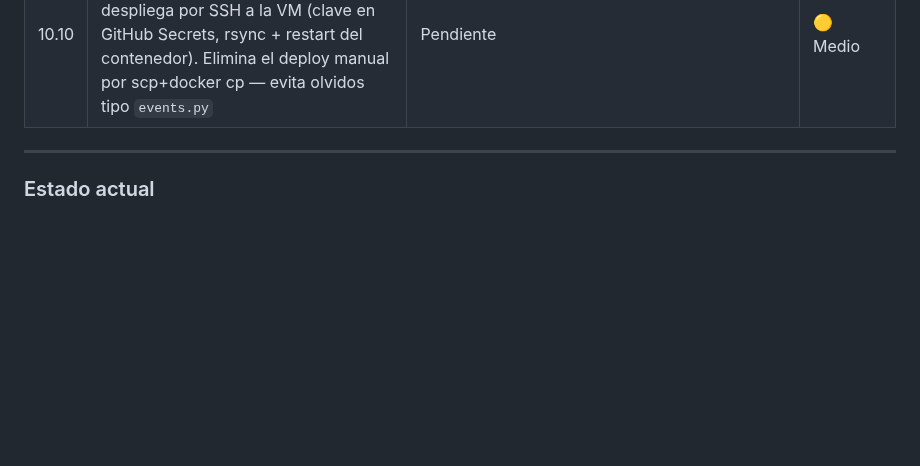
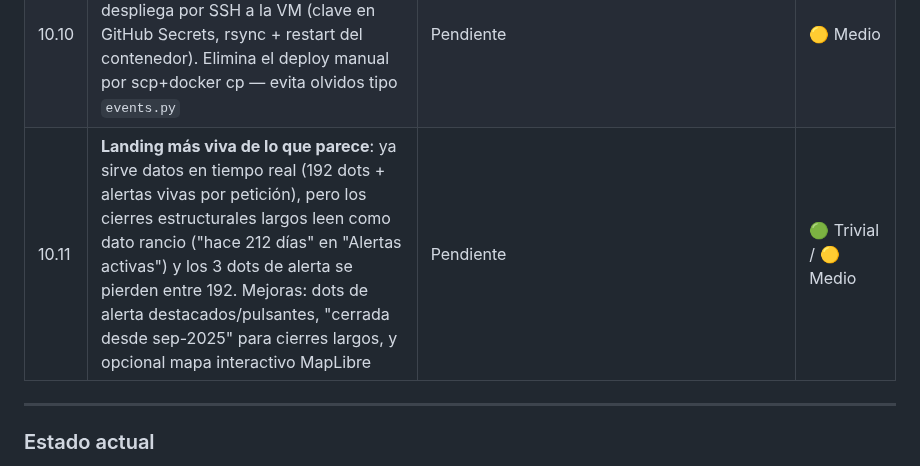
Before and after one commit to ayozegr05/checkcoast-tenerife, a Markdown page: ROADMAP.md, the part around the change. Drawn GitHub-style; blank space fills up the shorter version.

Commit message:
docs(roadmap): 10.11 landing — parece rancia aunque sirve datos vivos
Verificado en prod: la landing ya consulta la BD por petición (192
dots + 3 alertas reales). El problema es de lectura, no de datos:
'hace 212 días' en una alerta activa parece abandono, y los dots de
alerta se diluyen entre 192.

Generated with [Devin](https://devin.ai)

Co-Authored-By: Devin <158243242+devin-ai-integration[bot]@users.noreply.github.com>

```diff
--- a/ROADMAP.md
+++ b/ROADMAP.md
@@ -446,6 +446,7 @@ cuerpo de las noticias, no en su fecha de publicación.
 | 10.8 | **Endpoint `/health` + monitor de uptime**: la API reporta estado interno (DB, última sync Náyade, última sync de prensa, errores LLM 24h) y un monitor externo (UptimeRobot free) pingea y alerta por email si cae o la última sync está rancia — observabilidad real de prod, no solo "está vivo" | Pendiente | 🟡 Medio |
 | 10.9 | **Tests de componente** (React Native Testing Library): 2-3 tests sobre `BeachList` — chips renderizan, filtro activo muestra conteo, sort por estado ordena. Cierran el hueco "frontend solo testea lógica pura" | Pendiente | 🟡 Medio |
 | 10.10 | **CD — deploy automático**: job en `.github/workflows/` sobre `main` que despliega por SSH a la VM (clave en GitHub Secrets, rsync + restart del contenedor). Elimina el deploy manual por scp+docker cp — evita olvidos tipo `events.py` | Pendiente | 🟡 Medio |
+| 10.11 | **Landing más viva de lo que parece**: ya sirve datos en tiempo real (192 dots + alertas vivas por petición), pero los cierres estructurales largos leen como dato rancio ("hace 212 días" en "Alertas activas") y los 3 dots de alerta se pierden entre 192. Mejoras: dots de alerta destacados/pulsantes, "cerrada desde sep-2025" para cierres largos, y opcional mapa interactivo MapLibre | Pendiente | 🟢 Trivial / 🟡 Medio |
 
 ---
 
```
